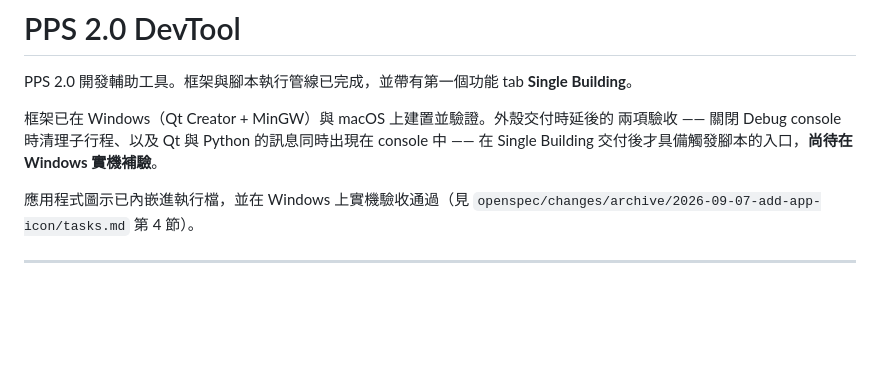
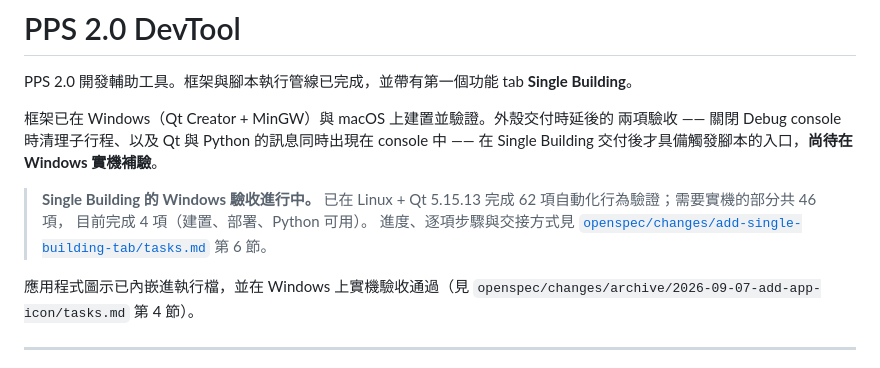
Before and after one commit to JonasHuang178/PPS2_0DevTool, a Markdown page: README.md, the part around the change. Rendered like a GitHub page; blank space fills up the shorter version.

Commit message:
Record acceptance progress for handoff
Windows 實機驗收要換到本機的 Claude Code session 進行，而那個 session
讀不到這裡的對話。把進度寫進 repo，讓它一眼看到現況。

tasks.md 第 6 節加入「驗收進行中」區塊：
- 驗收清單的連結，以及勾選狀態存在哪裡（artifact 資料庫的 collection
  "qa" / doc_id "single-building-windows"，用 read_db / write_db 讀寫，
  不綁 session）
- 目前進度 4 / 46，以及下一項是什麼
- 已在 Windows 上確認的三件事。其中「選資料夾後 .cpp 清單正確載入」
  連帶證明了入口腳本搬進 scripts/<功能>/ 之後，那行 sys.path 前導設定
  在 Windows 上確實成立 —— 那是腳本目錄重構最沒把握的一段
- 部署提醒：.pro 有註解說會複製設定檔與 scripts/ 到執行檔旁，但底下
  沒有實際規則，每次建置與每次改動腳本後都要手動複製

README 加一段指向 tasks.md 第 6 節。

Co-Authored-By: Claude Opus 5 <noreply@anthropic.com>
Claude-Session: https://claude.ai/code/session_01JHe8RyUYj3egkpdLq1dySa

```diff
--- a/README.md
+++ b/README.md
@@ -7,6 +7,13 @@ PPS 2.0 開發輔助工具。框架與腳本執行管線已完成，並帶有第
 兩項驗收 —— 關閉 Debug console 時清理子行程、以及 Qt 與 Python 的訊息同時出現在
 console 中 —— 在 Single Building 交付後才具備觸發腳本的入口，**尚待在 Windows
 實機補驗**。
+
+> **Single Building 的 Windows 驗收進行中。**
+> 已在 Linux + Qt 5.15.13 完成 62 項自動化行為驗證；需要實機的部分共 46 項，
+> 目前完成 4 項（建置、部署、Python 可用）。
+> 進度、逐項步驟與交接方式見
+> [`openspec/changes/add-single-building-tab/tasks.md`](openspec/changes/add-single-building-tab/tasks.md)
+> 第 6 節。
 
 應用程式圖示已內嵌進執行檔，並在 Windows 上實機驗收通過（見 `openspec/changes/archive/2026-09-07-add-app-icon/tasks.md` 第 4 節）。
 
```
Also changed, not shown: 1 other file.
